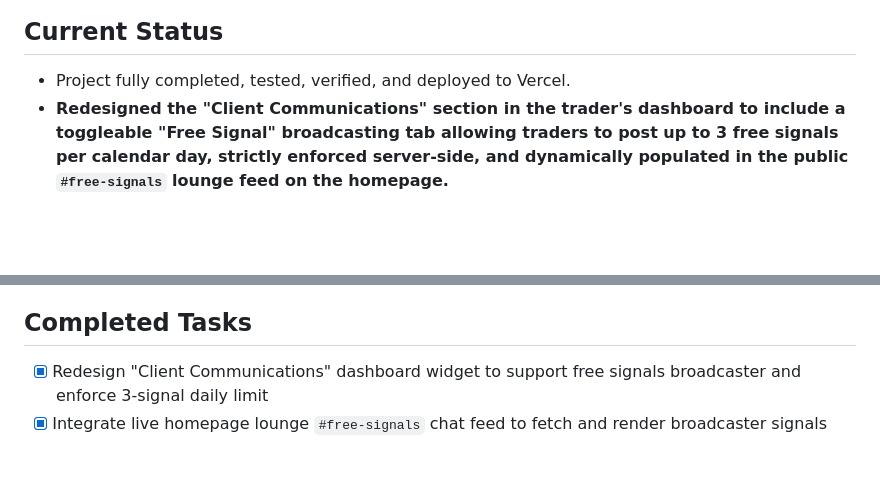
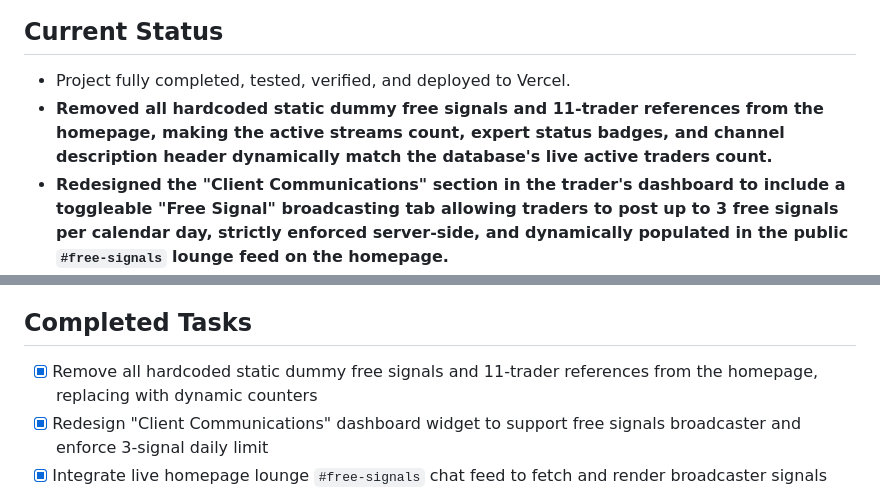
Before and after one commit to sahil250303/Saudaa, a Markdown page: STATE.md, 2 parts joined by grey strips. Rendered like a GitHub page; blank space fills up the shorter version.

Commit message:
docs: update STATE.md for dynamic trader counts and static signals cleanup

```diff
--- a/STATE.md
+++ b/STATE.md
@@ -2,6 +2,7 @@
 
 ## Current Status
 - Project fully completed, tested, verified, and deployed to Vercel.
+- **Removed all hardcoded static dummy free signals and 11-trader references from the homepage, making the active streams count, expert status badges, and channel description header dynamically match the database's live active traders count.**
 - **Redesigned the "Client Communications" section in the trader's dashboard to include a toggleable "Free Signal" broadcasting tab allowing traders to post up to 3 free signals per calendar day, strictly enforced server-side, and dynamically populated in the public `#free-signals` lounge feed on the homepage.**
 - **Purged all dummy user accounts, traders, signals, chat logs, and payments from the primary database, and refactored automated Playwright verification scripts to dynamically seed and restore test credentials at runtime so they execute successfully without leaving residual data.**
 - **Redesigned the avatar profile photo upload interface in the admin panel to support drag-and-drop or local file selection, encoding uploads into Base64 format for secure database storage and serverless platform persistence.**
@@ -33,6 +34,7 @@
 - **Verified complete system cleanup through automated verification tests.**
 
 ## Completed Tasks
+- [x] Remove all hardcoded static dummy free signals and 11-trader references from the homepage, replacing with dynamic counters
 - [x] Redesign "Client Communications" dashboard widget to support free signals broadcaster and enforce 3-signal daily limit
 - [x] Integrate live homepage lounge `#free-signals` chat feed to fetch and render broadcaster signals
 - [x] Integrate SEO metadata descriptions to dashboard and admin layout structures
```
